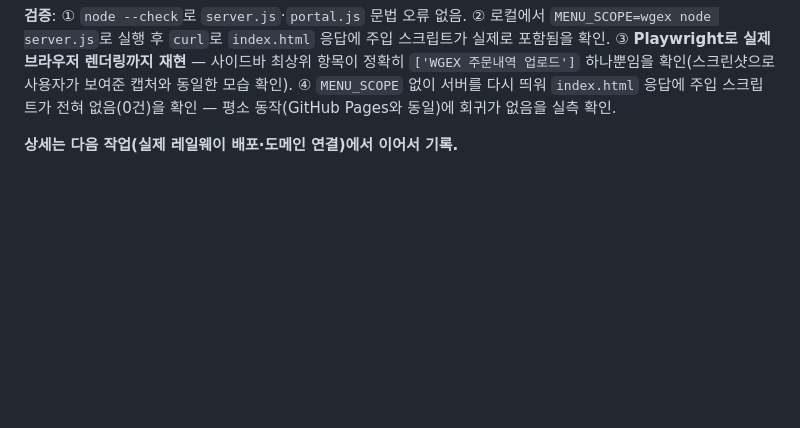
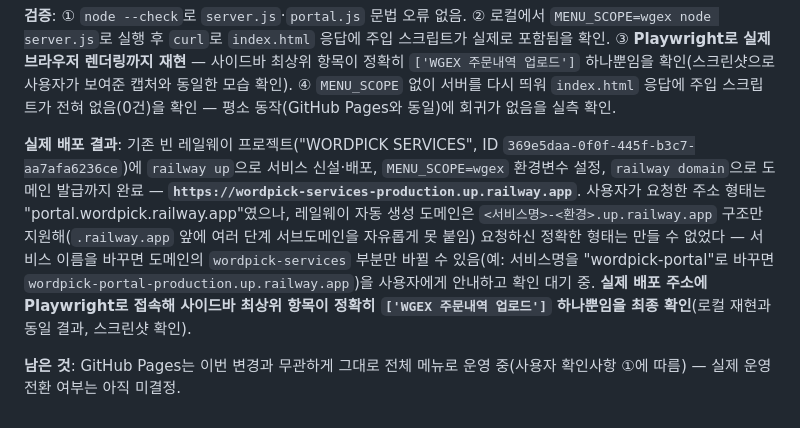
Before and after one commit to daeanjun/WORDPICK_SERVICES, a Markdown page: README.md, the part around the change. Rendered like a GitHub page; blank space fills up the shorter version.

Commit message:
README: Railway 내부 테스트 배포 실제 결과 기록
Co-Authored-By: Claude Sonnet 5 <noreply@anthropic.com>

```diff
--- a/README.md
+++ b/README.md
@@ -862,4 +862,16 @@ WGEX 관계자에게 먼저 보여줄 내부 테스트용 배포를 GitHub Pages
 스크립트가 전혀 없음(0건)을 확인 — 평소 동작(GitHub Pages와 동일)에 회귀가 없음을 실측
 확인.
 
-**상세는 다음 작업(실제 레일웨이 배포·도메인 연결)에서 이어서 기록.**
+**실제 배포 결과**: 기존 빈 레일웨이 프로젝트("WORDPICK SERVICES", ID `369e5daa-0f0f-445f-b3c7-aa7afa6236ce`)에
+`railway up`으로 서비스 신설·배포, `MENU_SCOPE=wgex` 환경변수 설정, `railway domain`으로 도메인
+발급까지 완료 — **`https://wordpick-services-production.up.railway.app`**. 사용자가 요청한
+주소 형태는 "portal.wordpick.railway.app"였으나, 레일웨이 자동 생성 도메인은
+`<서비스명>-<환경>.up.railway.app` 구조만 지원해(`.railway.app` 앞에 여러 단계 서브도메인을
+자유롭게 못 붙임) 요청하신 정확한 형태는 만들 수 없었다 — 서비스 이름을 바꾸면 도메인의
+`wordpick-services` 부분만 바뀔 수 있음(예: 서비스명을 "wordpick-portal"로 바꾸면
+`wordpick-portal-production.up.railway.app`)을 사용자에게 안내하고 확인 대기 중.
+**실제 배포 주소에 Playwright로 접속해 사이드바 최상위 항목이 정확히 `['WGEX 주문내역
+업로드']` 하나뿐임을 최종 확인**(로컬 재현과 동일 결과, 스크린샷 확인).
+
+**남은 것**: GitHub Pages는 이번 변경과 무관하게 그대로 전체 메뉴로 운영 중(사용자 확인사항
+①에 따름) — 실제 운영 전환 여부는 아직 미결정.
```
